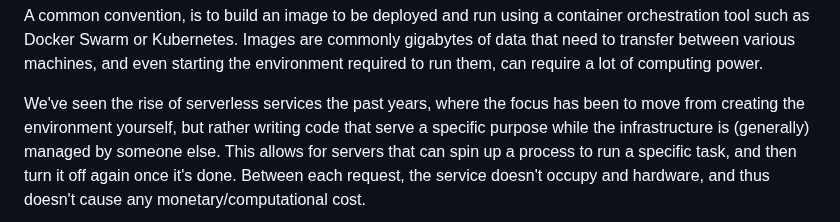
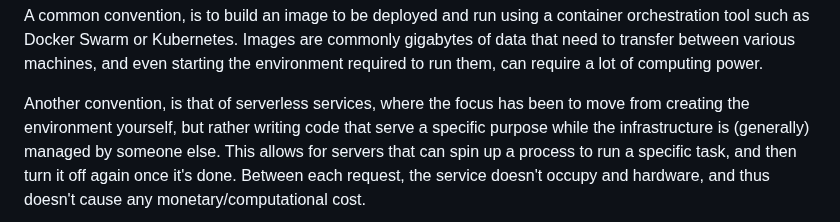
Before and after one commit to brehen/master-thesis, a Markdown page: docs/PROJECT_DESCRIPTION.md, the part around the change. GitHub-like rendering.

Commit message:
specify what the paragraph is

```diff
--- a/docs/PROJECT_DESCRIPTION.md
+++ b/docs/PROJECT_DESCRIPTION.md
@@ -55,7 +55,9 @@ commonly gigabytes of data that need to transfer between various machines,
 and even starting the environment required to run them, can require a lot of
 computing power.
 
-We've seen the rise of serverless services the past years, where the focus has
+<!-- A presentation of another convention -->
+
+Another convention, is that of serverless services, where the focus has
 been to move from creating the environment yourself, but rather writing code
 that serve a specific purpose while the infrastructure is (generally) managed by
 someone else. This allows for servers that can spin up a process to run a
```
